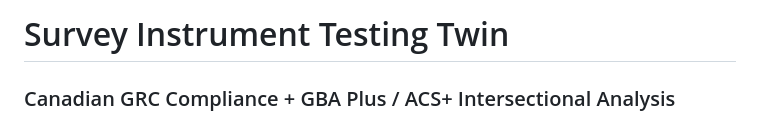
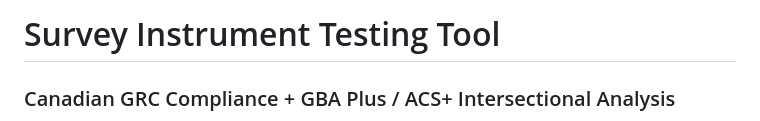
Before and after one commit to lequanne/GBAplus-tool, a Markdown page: README.md, the part around the change. GitHub-like rendering.

```diff
--- a/README.md
+++ b/README.md
@@ -1,4 +1,4 @@
-# Survey Instrument Testing Twin
+# Survey Instrument Testing Tool
 ### Canadian GRC Compliance + GBA Plus / ACS+ Intersectional Analysis
 
 A single-file interactive dashboard for survey instrument design, testing, and compliance review — built for Canadian federal and provincial research teams.
```
